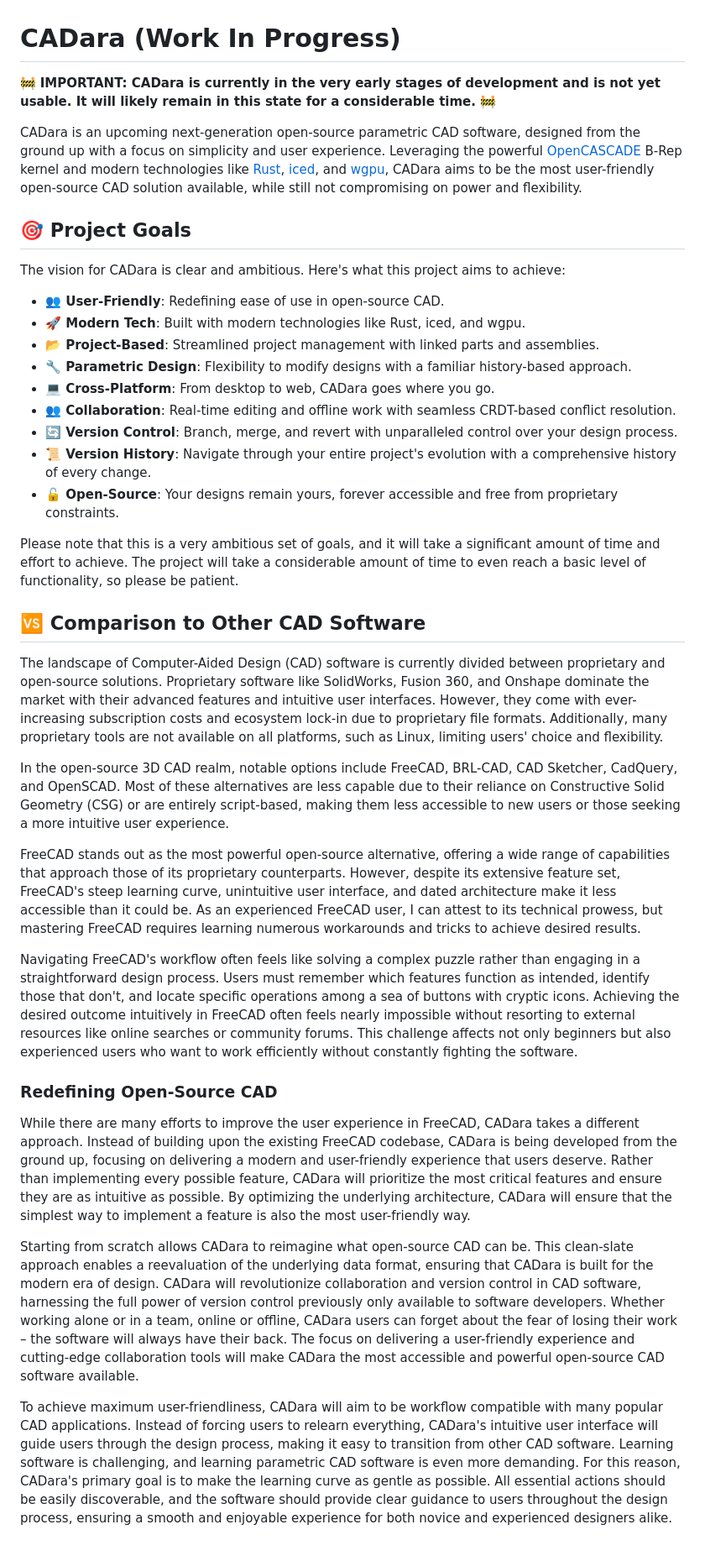
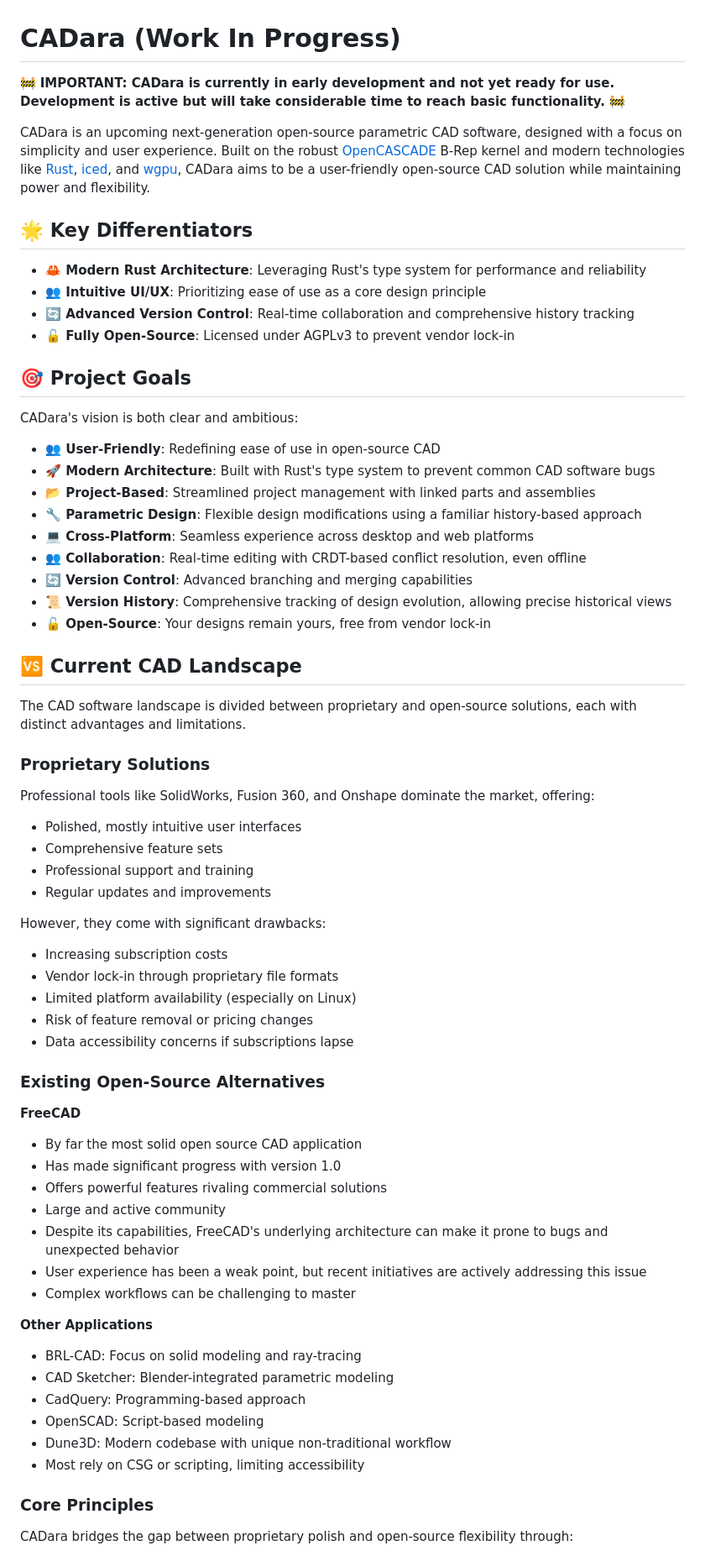
Before and after one commit to maximmaxim345/cadara, a Markdown page: README.md, the part around the change printed below. Shown: that part at 84% size. Drawn GitHub-style.

Commit message:
docs: improve README

```diff
--- a/README.md
+++ b/README.md
@@ -1,40 +1,69 @@
 # CADara (Work In Progress)
 
-🚧 **IMPORTANT: CADara is currently in the very early stages of development and is not yet usable. It will likely remain in this state for a considerable time.** 🚧
+🚧 **IMPORTANT: CADara is currently in early development and not yet ready for use. Development is active but will take considerable time to reach basic functionality.** 🚧
 
-CADara is an upcoming next-generation open-source parametric CAD software, designed from the ground up with a focus on simplicity and user experience. Leveraging the powerful [OpenCASCADE](https://dev.opencascade.org/) B-Rep kernel and modern technologies like [Rust](https://www.rust-lang.org/), [iced](https://iced.rs/), and [wgpu](https://wgpu.rs/), CADara aims to be the most user-friendly open-source CAD solution available, while still not compromising on power and flexibility.
+CADara is an upcoming next-generation open-source parametric CAD software, designed with a focus on simplicity and user experience. Built on the robust [OpenCASCADE](https://dev.opencascade.org/) B-Rep kernel and modern technologies like [Rust](https://www.rust-lang.org/), [iced](https://iced.rs/), and [wgpu](https://wgpu.rs/), CADara aims to be a user-friendly open-source CAD solution while maintaining power and flexibility.
+
+## 🌟 Key Differentiators
+
+- **🦀 Modern Rust Architecture**: Leveraging Rust's type system for performance and reliability
+- **👥 Intuitive UI/UX**: Prioritizing ease of use as a core design principle
+- **🔄 Advanced Version Control**: Real-time collaboration and comprehensive history tracking
+- **🔓 Fully Open-Source**: Licensed under AGPLv3 to prevent vendor lock-in
 
 ## 🎯 Project Goals
 
-The vision for CADara is clear and ambitious. Here's what this project aims to achieve:
+CADara's vision is both clear and ambitious:
 
-- **👥 User-Friendly**: Redefining ease of use in open-source CAD.
-- **🚀 Modern Tech**: Built with modern technologies like Rust, iced, and wgpu.
-- **📂 Project-Based**: Streamlined project management with linked parts and assemblies.
-- **🔧 Parametric Design**: Flexibility to modify designs with a familiar history-based approach.
-- **💻 Cross-Platform**: From desktop to web, CADara goes where you go.
-- **👥 Collaboration**: Real-time editing and offline work with seamless CRDT-based conflict resolution.
-- **🔄 Version Control**: Branch, merge, and revert with unparalleled control over your design process.
-- **📜 Version History**: Navigate through your entire project's evolution with a comprehensive history of every change.
-- **🔓 Open-Source**: Your designs remain yours, forever accessible and free from proprietary constraints.
+- **👥 User-Friendly**: Redefining ease of use in open-source CAD
+- **🚀 Modern Architecture**: Built with Rust's type system to prevent common CAD software bugs
+- **📂 Project-Based**: Streamlined project management with linked parts and assemblies
+- **🔧 Parametric Design**: Flexible design modifications using a familiar history-based approach
+- **💻 Cross-Platform**: Seamless experience across desktop and web platforms
+- **👥 Collaboration**: Real-time editing with CRDT-based conflict resolution, even offline
+- **🔄 Version Control**: Advanced branching and merging capabilities
+- **📜 Version History**: Comprehensive tracking of design evolution, allowing precise historical views
+- **🔓 Open-Source**: Your designs remain yours, free from vendor lock-in
 
-Please note that this is a very ambitious set of goals, and it will take a significant amount of time and effort to achieve. The project will take a considerable amount of time to even reach a basic level of functionality, so please be patient.
+## 🆚 Current CAD Landscape
 
-## 🆚 Comparison to Other CAD Software
+The CAD software landscape is divided between proprietary and open-source solutions, each with distinct advantages and limitations.
 
-The landscape of Computer-Aided Design (CAD) software is currently divided between proprietary and open-source solutions. Proprietary software like SolidWorks, Fusion 360, and Onshape dominate the market with their advanced features and intuitive user interfaces. However, they come with ever-increasing subscription costs and ecosystem lock-in due to proprietary file formats. Additionally, many proprietary tools are not available on all platforms, such as Linux, limiting users' choice and flexibility.
+### Proprietary Solutions
 
-In the open-source 3D CAD realm, notable options include FreeCAD, BRL-CAD, CAD Sketcher, CadQuery, and OpenSCAD. Most of these alternatives are less capable due to their reliance on Constructive Solid Geometry (CSG) or are entirely script-based, making them less accessible to new users or those seeking a more intuitive user experience.
+Professional tools like SolidWorks, Fusion 360, and Onshape dominate the market, offering:
+- Polished, mostly intuitive user interfaces
+- Comprehensive feature sets
+- Professional support and training
+- Regular updates and improvements
 
-FreeCAD stands out as the most powerful open-source alternative, offering a wide range of capabilities that approach those of its proprietary counterparts. However, despite its extensive feature set, FreeCAD's steep learning curve, unintuitive user interface, and dated architecture make it less accessible than it could be. As an experienced FreeCAD user, I can attest to its technical prowess, but mastering FreeCAD requires learning numerous workarounds and tricks to achieve desired results.
+However, they come with significant drawbacks:
+- Increasing subscription costs
+- Vendor lock-in through proprietary file formats
+- Limited platform availability (especially on Linux)
+- Risk of feature removal or pricing changes
+- Data accessibility concerns if subscriptions lapse
 
-Navigating FreeCAD's workflow often feels like solving a complex puzzle rather than engaging in a straightforward design process. Users must remember which features function as intended, identify those that don't, and locate specific operations among a sea of buttons with cryptic icons. Achieving the desired outcome intuitively in FreeCAD often feels nearly impossible without resorting to external resources like online searches or community forums. This challenge affects not only beginners but also experienced users who want to work efficiently without constantly fighting the software.
+### Existing Open-Source Alternatives
 
-### Redefining Open-Source CAD
+**FreeCAD**
+- By far the most solid open source CAD application
+- Has made significant progress with version 1.0
+- Offers powerful features rivaling commercial solutions
+- Large and active community
+- Despite its capabilities, FreeCAD's underlying architecture can make it prone to bugs and unexpected behavior
+- User experience has been a weak point, but recent initiatives are actively addressing this issue
+- Complex workflows can be challenging to master
 
-While there are many efforts to improve the user experience in FreeCAD, CADara takes a different approach. Instead of building upon the existing FreeCAD codebase, CADara is being developed from the ground up, focusing on delivering a modern and user-friendly experience that users deserve. Rather than implementing every possible feature, CADara will prioritize the most critical features and ensure they are as intuitive as possible. By optimizing the underlying architecture, CADara will ensure that the simplest way to implement a feature is also the most user-friendly way.
+**Other Applications**
+- BRL-CAD: Focus on solid modeling and ray-tracing
+- CAD Sketcher: Blender-integrated parametric modeling
+- CadQuery: Programming-based approach
+- OpenSCAD: Script-based modeling
+- Dune3D: Modern codebase with unique non-traditional workflow
+- Most rely on CSG or scripting, limiting accessibility
 
-Starting from scratch allows CADara to reimagine what open-source CAD can be. This clean-slate approach enables a reevaluation of the underlying data format, ensuring that CADara is built for the modern era of design. CADara will revolutionize collaboration and version control in CAD software, harnessing the full power of version control previously only available to software developers. Whether working alone or in a team, online or offline, CADara users can forget about the fear of losing their work – the software will always have their back. The focus on delivering a user-friendly experience and cutting-edge collaboration tools will make CADara the most accessible and powerful open-source CAD software available.
+### Core Principles
 
-To achieve maximum user-friendliness, CADara will aim to be workflow compatible with many popular CAD applications. Instead of forcing users to relearn everything, CADara's intuitive user interface will guide users through the design process, making it easy to transition from other CAD software. Learning software is challenging, and learning parametric CAD software is even more demanding. For this reason, CADara's primary goal is to make the learning curve as gentle as possible. All essential actions should be easily discoverable, and the software should provide clear guidance to users throughout the design process, ensuring a smooth and enjoyable experience for both novice and experienced designers alike.
+CADara bridges the gap between proprietary polish and open-source flexibility through:
 
```
Also changed, not shown: other parts of README.md (+45 -2 lines).
